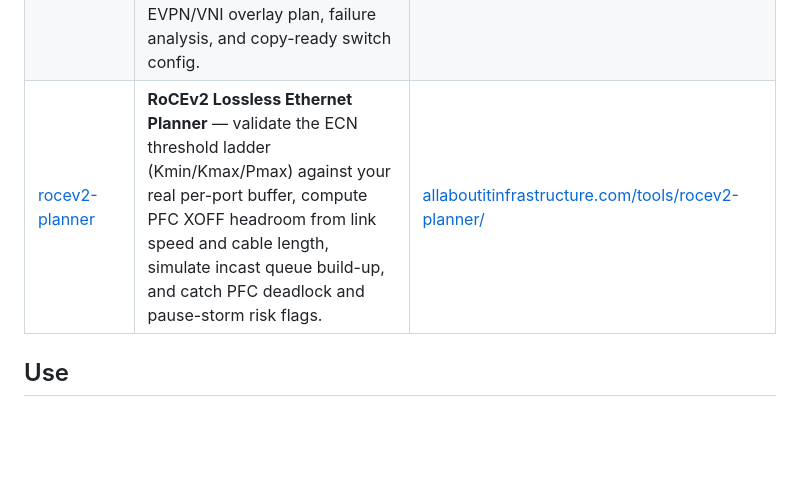
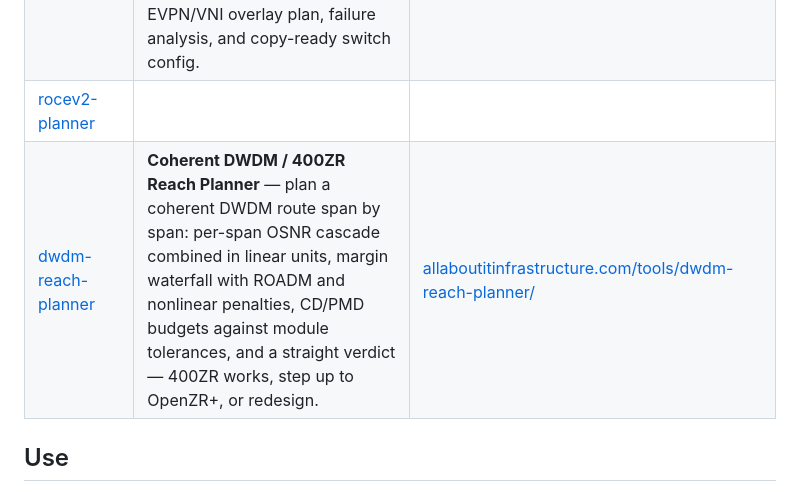
Before and after one commit to packetpath12/network-engineering-tools, a Markdown page: README.md, the part around the change. Rendered like a GitHub page; blank space fills up the shorter version.

Commit message:
docs: list 22 tools (add dwdm-reach-planner)

```diff
--- a/README.md
+++ b/README.md
@@ -30,7 +30,8 @@ offline included. Everything runs locally; nothing you type ever leaves the page
 | [mtu-mss-calculator](mtu-mss-calculator/) | **MTU/MSS Tunnel Overhead Calculator** — stack GRE, IPsec, VXLAN, MPLS, PPPoE or WireGuard headers; get exact byte overhead, the TCP MSS to configure, and a plain-English fragmentation verdict. | [allaboutitinfrastructure.com/tools/mtu-mss-calculator/](https://allaboutitinfrastructure.com/tools/mtu-mss-calculator/) |
 | [sr-te-path-lab](sr-te-path-lab/) | **Segment Routing Policy Lab** — draw a topology, define SR policies with dynamic (CSPF) and explicit candidate paths, see why a path won, compress SID lists with MSD checks, animate TI-LFA backups, and compare Flex-Algo routing. | [allaboutitinfrastructure.com/tools/sr-te-path-lab/](https://allaboutitinfrastructure.com/tools/sr-te-path-lab/) |
 | [clos-fabric-designer](clos-fabric-designer/) | **Data Center Fabric Designer** — turn a server count and switch choices into a complete Clos fabric design: leaf/spine counts, a full cabling matrix, BGP ASN and IP addressing plan, EVPN/VNI overlay plan, failure analysis, and copy-ready switch config. | [allaboutitinfrastructure.com/tools/clos-fabric-designer/](https://allaboutitinfrastructure.com/tools/clos-fabric-designer/) |
-| [rocev2-planner](rocev2-planner/) | **RoCEv2 Lossless Ethernet Planner** — validate the ECN threshold ladder (Kmin/Kmax/Pmax) against your real per-port buffer, compute PFC XOFF headroom from link speed and cable length, simulate incast queue build-up, and catch PFC deadlock and pause-storm risk flags. | [allaboutitinfrastructure.com/tools/rocev2-planner/](https://allaboutitinfrastructure.com/tools/rocev2-planner/) |
+| [rocev2-planner](rocev2-planner/) |
+| [dwdm-reach-planner](dwdm-reach-planner/) | **Coherent DWDM / 400ZR Reach Planner** — plan a coherent DWDM route span by span: per-span OSNR cascade combined in linear units, margin waterfall with ROADM and nonlinear penalties, CD/PMD budgets against module tolerances, and a straight verdict — 400ZR works, step up to OpenZR+, or redesign. | [allaboutitinfrastructure.com/tools/dwdm-reach-planner/](https://allaboutitinfrastructure.com/tools/dwdm-reach-planner/) | **RoCEv2 Lossless Ethernet Planner** — validate the ECN threshold ladder (Kmin/Kmax/Pmax) against your real per-port buffer, compute PFC XOFF headroom from link speed and cable length, simulate incast queue build-up, and catch PFC deadlock and pause-storm risk flags. | [allaboutitinfrastructure.com/tools/rocev2-planner/](https://allaboutitinfrastructure.com/tools/rocev2-planner/) |
 
 ## Use
 
```
